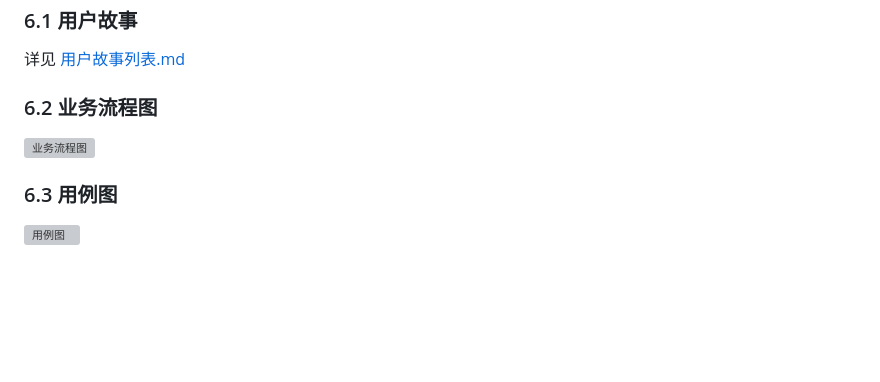
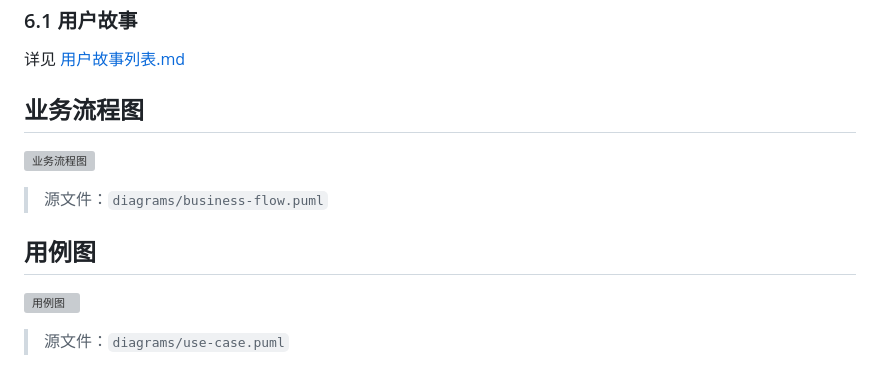
Before and after one commit to wan719/campus_buddy_matching_system, a Markdown page: docs/02-系统分析/需求规格说明书.md, the part around the change. GitHub-like rendering; blank space fills up the shorter version; grey boxes are pictures that could not be loaded.

```diff
--- a/docs/02-系统分析/需求规格说明书.md
+++ b/docs/02-系统分析/需求规格说明书.md
@@ -106,8 +106,14 @@
 ### 6.1 用户故事
 详见 [用户故事列表.md](./用户故事列表.md)
 
-### 6.2 业务流程图
+## 业务流程图
+
 ![业务流程图](../images/business-flow.png)
 
-### 6.3 用例图
+> 源文件：`diagrams/business-flow.puml`
+
+## 用例图
+
 ![用例图](../images/use-case.png)
+
+> 源文件：`diagrams/use-case.puml`
```
